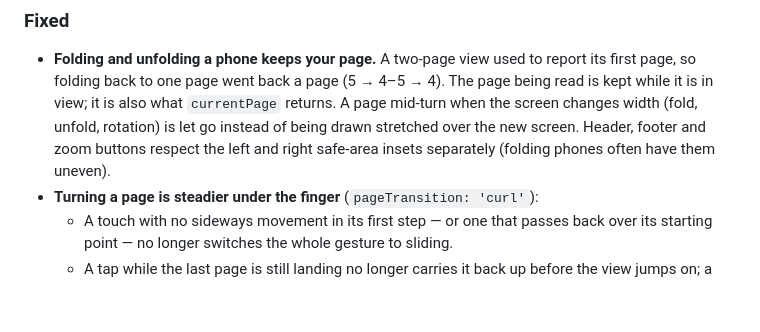
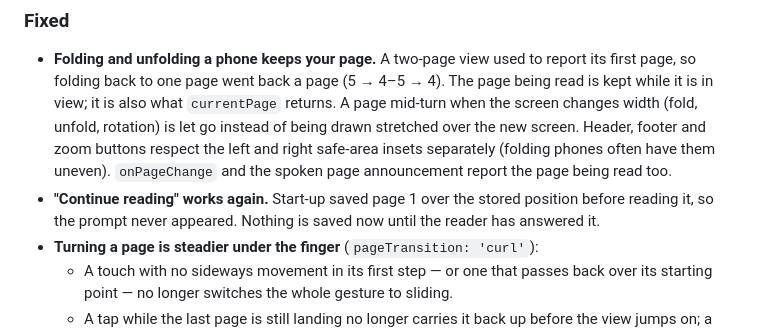
Before and after one commit to tokagemushi999/manga-viewer, a Markdown page: CHANGELOG.md, the part around the change. Drawn GitHub-style; blank space fills up the shorter version.

Commit message:
docs: changelog for page notices and resume
Co-Authored-By: Claude Opus 5.5 <noreply@anthropic.com>
Claude-Session: https://claude.ai/code/session_01Lu4g9pnuogzQt1CurnvW5k

```diff
--- a/CHANGELOG.md
+++ b/CHANGELOG.md
@@ -66,6 +66,11 @@ this project adheres to [Semantic Versioning](https://semver.org/).
   unfold, rotation) is let go instead of being drawn stretched over the new
   screen. Header, footer and zoom buttons respect the left and right
   safe-area insets separately (folding phones often have them uneven).
+  `onPageChange` and the spoken page announcement report the page being read
+  too.
+- **"Continue reading" works again.** Start-up saved page 1 over the stored
+  position before reading it, so the prompt never appeared. Nothing is saved
+  now until the reader has answered it.
 - **Turning a page is steadier under the finger** (`pageTransition: 'curl'`):
   - A touch with no sideways movement in its first step — or one that passes
     back over its starting point — no longer switches the whole gesture to
```
